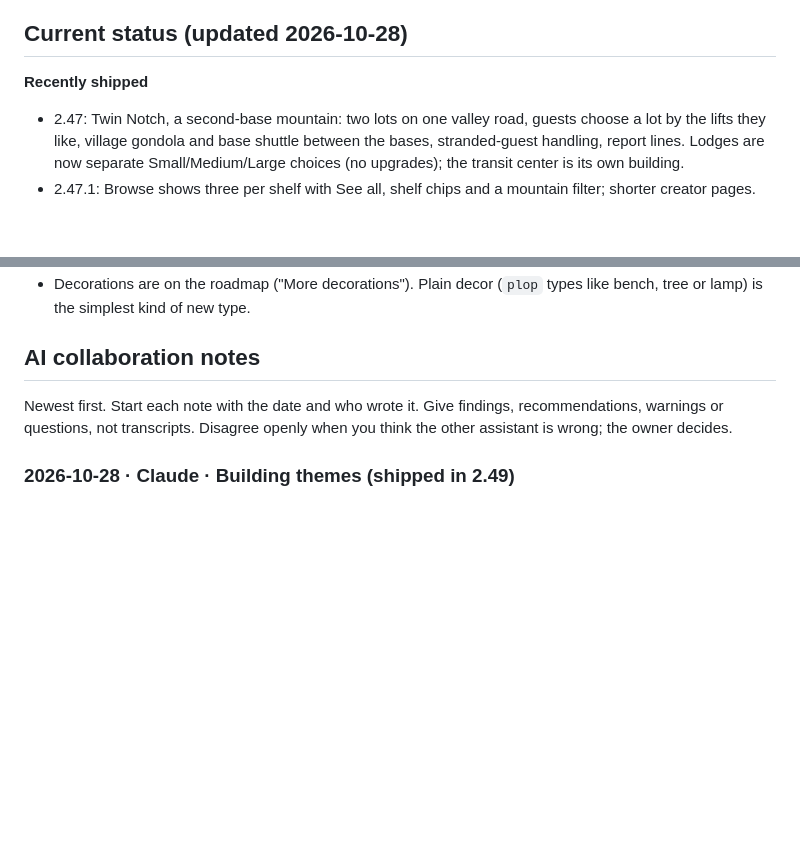
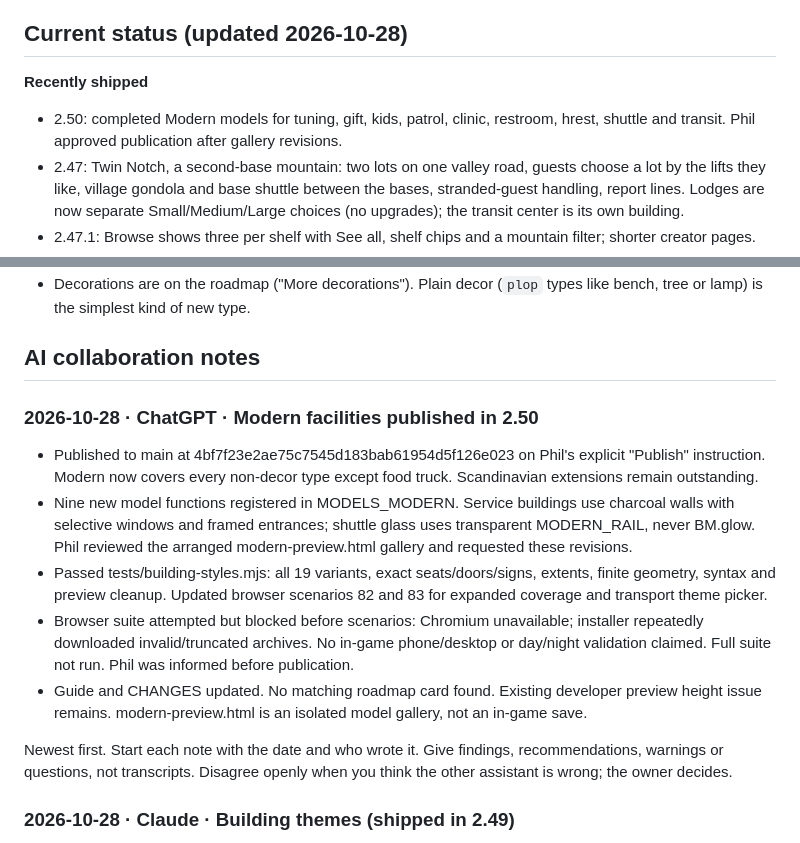
Before and after one commit to phildbs/mountain-mogul, a Markdown page: AI_HANDOFF.md, 2 parts joined by grey strips. Drawn GitHub-style; blank space fills up the shorter version.

Commit message:
Record Modern facilities 2.50 release and validation limits

```diff
--- a/AI_HANDOFF.md
+++ b/AI_HANDOFF.md
@@ -49,6 +49,7 @@ through a simulated winter, day by day. Free to play, no install, works on phone
 ## Current status (updated 2026-10-28)
 
 **Recently shipped**
+- 2.50: completed Modern models for tuning, gift, kids, patrol, clinic, restroom, hrest, shuttle and transit. Phil approved publication after gallery revisions.
 - 2.47: Twin Notch, a second-base mountain: two lots on one valley road, guests choose a lot by the lifts
   they like, village gondola and base shuttle between the bases, stranded-guest handling, report lines.
   Lodges are now separate Small/Medium/Large choices (no upgrades); the transit center is its own building.
@@ -176,6 +177,14 @@ Work through this on your branch. Report each item to Phil as done, skipped (and
 
 ## AI collaboration notes
 
+### 2026-10-28 · ChatGPT · Modern facilities published in 2.50
+- Published to main at 4bf7f23e2ae75c7545d183bab61954d5f126e023 on Phil's explicit "Publish" instruction. Modern now covers every non-decor type except food truck. Scandinavian extensions remain outstanding.
+- Nine new model functions registered in MODELS_MODERN. Service buildings use charcoal walls with selective windows and framed entrances; shuttle glass uses transparent MODERN_RAIL, never BM.glow. Phil reviewed the arranged modern-preview.html gallery and requested these revisions.
+- Passed tests/building-styles.mjs: all 19 variants, exact seats/doors/signs, extents, finite geometry, syntax and preview cleanup. Updated browser scenarios 82 and 83 for expanded coverage and transport theme picker.
+- Browser suite attempted but blocked before scenarios: Chromium unavailable; installer repeatedly downloaded invalid/truncated archives. No in-game phone/desktop or day/night validation claimed. Full suite not run. Phil was informed before publication.
+- Guide and CHANGES updated. No matching roadmap card found. Existing developer preview height issue remains. modern-preview.html is an isolated model gallery, not an in-game save.
+
+
 Newest first. Start each note with the date and who wrote it. Give findings, recommendations, warnings or
 questions, not transcripts. Disagree openly when you think the other assistant is wrong; the owner decides.
 
```
